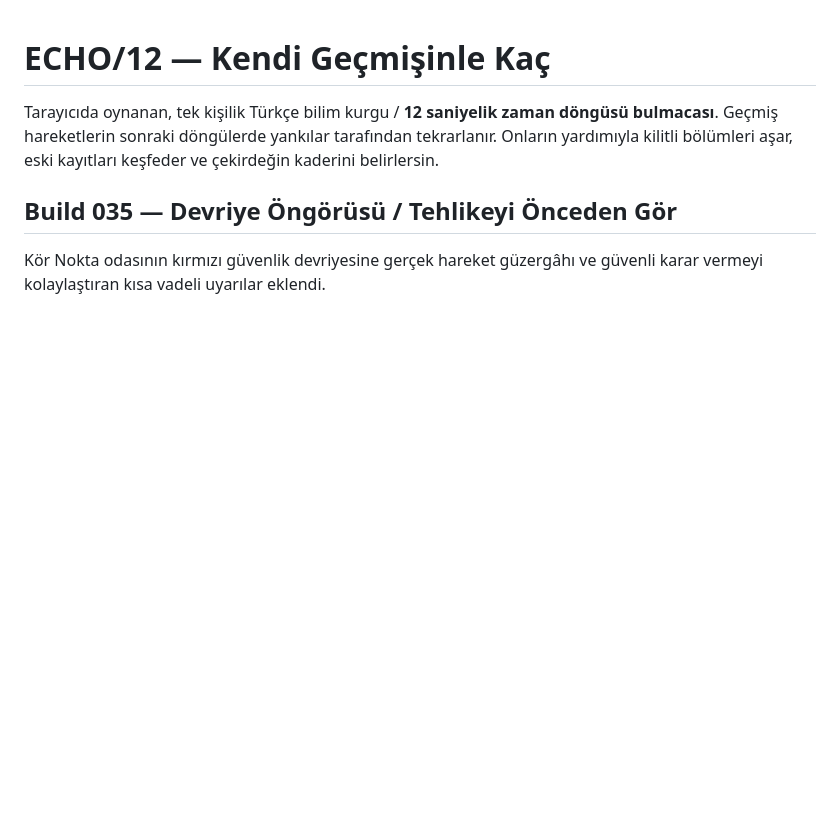
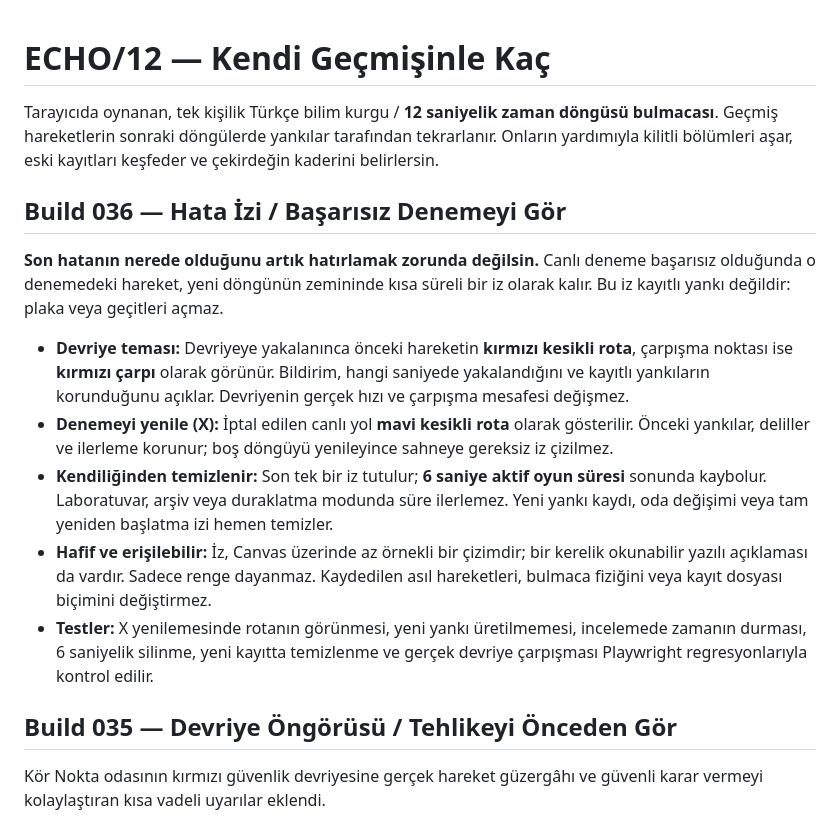
Before and after one commit to furkhans4o4-create/ECHO12, a Markdown page: README.md, the part around the change. Drawn GitHub-style; blank space fills up the shorter version.

Commit message:
docs: explain Build 036 disposable failure paths and recovery feedback

```diff
--- a/README.md
+++ b/README.md
@@ -1,6 +1,16 @@
 # ECHO/12 — Kendi Geçmişinle Kaç
 
 Tarayıcıda oynanan, tek kişilik Türkçe bilim kurgu / **12 saniyelik zaman döngüsü bulmacası**. Geçmiş hareketlerin sonraki döngülerde yankılar tarafından tekrarlanır. Onların yardımıyla kilitli bölümleri aşar, eski kayıtları keşfeder ve çekirdeğin kaderini belirlersin.
+
+## Build 036 — Hata İzi / Başarısız Denemeyi Gör
+
+**Son hatanın nerede olduğunu artık hatırlamak zorunda değilsin.** Canlı deneme başarısız olduğunda o denemedeki hareket, yeni döngünün zemininde kısa süreli bir iz olarak kalır. Bu iz kayıtlı yankı değildir: plaka veya geçitleri açmaz.
+
+- **Devriye teması:** Devriyeye yakalanınca önceki hareketin **kırmızı kesikli rota**, çarpışma noktası ise **kırmızı çarpı** olarak görünür. Bildirim, hangi saniyede yakalandığını ve kayıtlı yankıların korunduğunu açıklar. Devriyenin gerçek hızı ve çarpışma mesafesi değişmez.
+- **Denemeyi yenile (X):** İptal edilen canlı yol **mavi kesikli rota** olarak gösterilir. Önceki yankılar, deliller ve ilerleme korunur; boş döngüyü yenileyince sahneye gereksiz iz çizilmez.
+- **Kendiliğinden temizlenir:** Son tek bir iz tutulur; **6 saniye aktif oyun süresi** sonunda kaybolur. Laboratuvar, arşiv veya duraklatma modunda süre ilerlemez. Yeni yankı kaydı, oda değişimi veya tam yeniden başlatma izi hemen temizler.
+- **Hafif ve erişilebilir:** İz, Canvas üzerinde az örnekli bir çizimdir; bir kerelik okunabilir yazılı açıklaması da vardır. Sadece renge dayanmaz. Kaydedilen asıl hareketleri, bulmaca fiziğini veya kayıt dosyası biçimini değiştirmez.
+- **Testler:** X yenilemesinde rotanın görünmesi, yeni yankı üretilmemesi, incelemede zamanın durması, 6 saniyelik silinme, yeni kayıtta temizlenme ve gerçek devriye çarpışması Playwright regresyonlarıyla kontrol edilir.
 
 ## Build 035 — Devriye Öngörüsü / Tehlikeyi Önceden Gör
 
```
